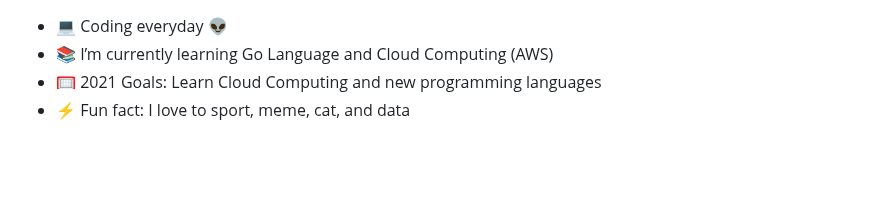
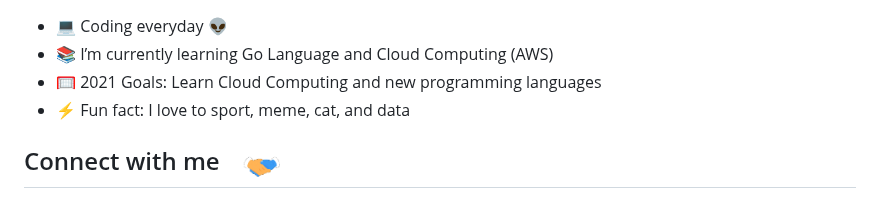
Before and after one commit to titan2903/titan2903, a Markdown page: README.md, the part around one of its changes. Rendered like a GitHub page; pictures changed too: Assets/Handshake.gif (added); blank space fills up the shorter version.

```diff
--- a/README.md
+++ b/README.md
@@ -11,4 +9,5 @@
 - 🥅 2021 Goals: Learn Cloud Computing and new programming languages
 - ⚡ Fun fact: I love to sport, meme, cat, and data
 
+## Connect with me <img src="https://github.com/titan2903/titan2903/blob/main/Assets/Handshake.gif" width="70px">
 
```
Also changed, not shown: other parts of README.md (+6 -11 lines), Assets/Hi.gif (added), Assets/PC.gif (added), 3 other files.
